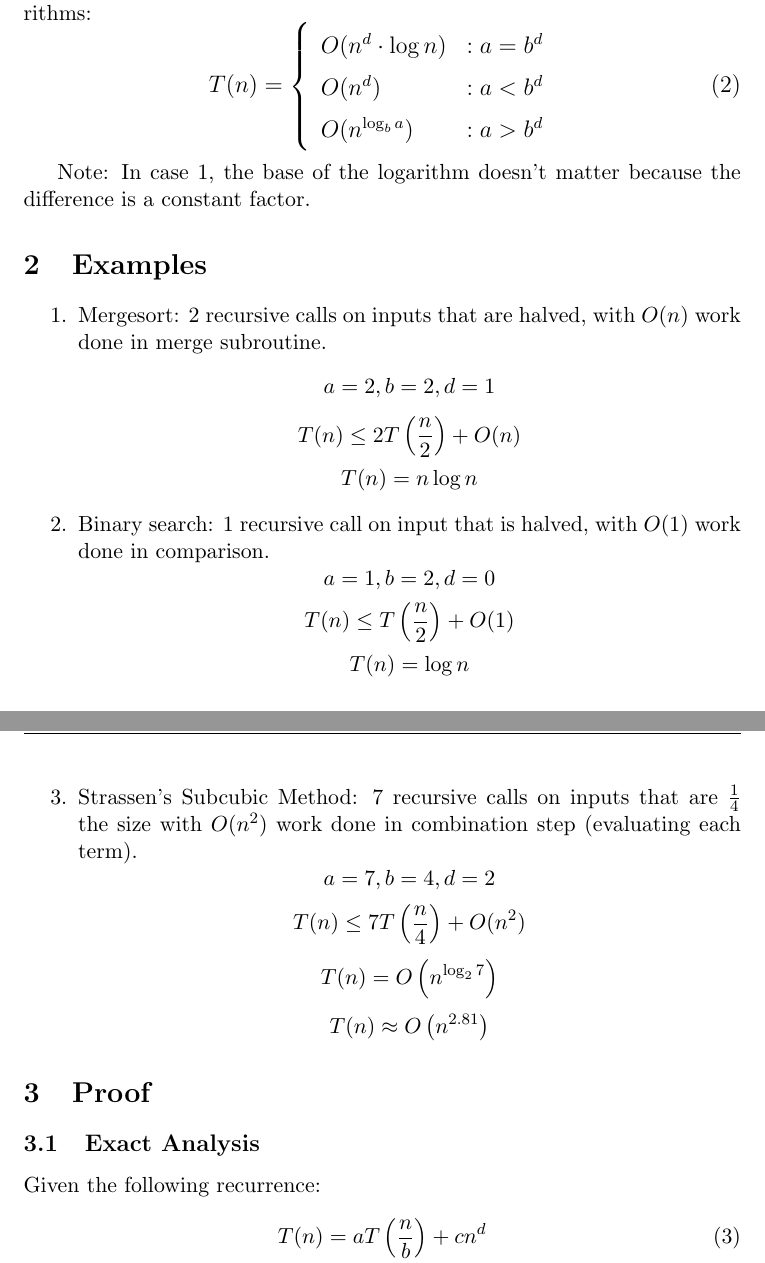
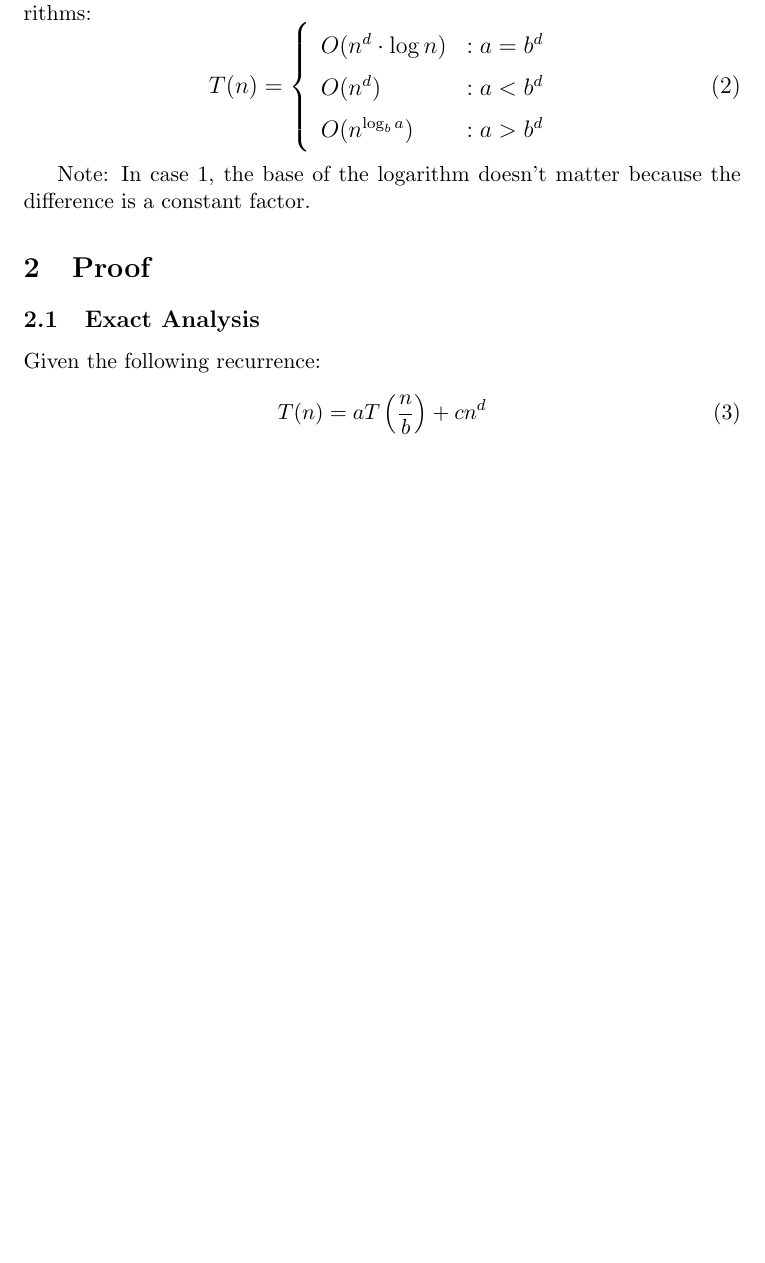
Before and after one commit to xjtian/class_notes, a LaTeX document (algorithms/mastermethod.tex): two parts of pages 1 and 2 of 5 before the commit and part of page 1 of 4 after it, the two joined at a grey line, cut so that both start at the same text, the shorter picture padded with empty space. Compiled offline with pdfLaTeX.

Commit message:
Added the full definition of Master Theorem, and fixed the old notes as well.

```diff
--- a/algorithms/mastermethod.tex
+++ b/algorithms/mastermethod.tex
@@ -45,23 +45,6 @@
 
 	Note: In case 1, the base of the logarithm doesn't matter because the difference is a constant factor.
 
-\section{Examples}
-	\begin{enumerate}
-		\item Mergesort: 2 recursive calls on inputs that are halved, with $O(n)$ work done in merge subroutine.
-			\[a=2, b=2, d=1\]
-			\[T(n)\leq 2T\left(\frac{n}{2}\right) + O(n)\]
-			\[T(n) = n\log n\]
-		\item Binary search: 1 recursive call on input that is halved, with $O(1)$ work done in comparison.
-			\[a=1,b=2,d=0\]
-			\[T(n)\leq T\left(\frac{n}{2}\right) + O(1)\]
-			\[T(n) = \log n\]
-		\item Strassen's Subcubic Method: 7 recursive calls on inputs that are $\frac{1}{4}$ the size with $O(n^2)$ work done in combination step (evaluating each term).
-			\[a=7,b=4,d=2\]
-			\[T(n)\leq 7T\left(\frac{n}{4}\right) + O(n^2)\]
-			\[T(n) = O\left(n^{\log_2 7}\right)\]
-			\[T(n) \approx O\left(n^{2.81}\right)\]
-	\end{enumerate}
-
 \section{Proof}
 	\subsection{Exact Analysis}
 		Given the following recurrence:
```
Also changed, not shown: algorithms/mastermethod.tex (27 more changed lines).
